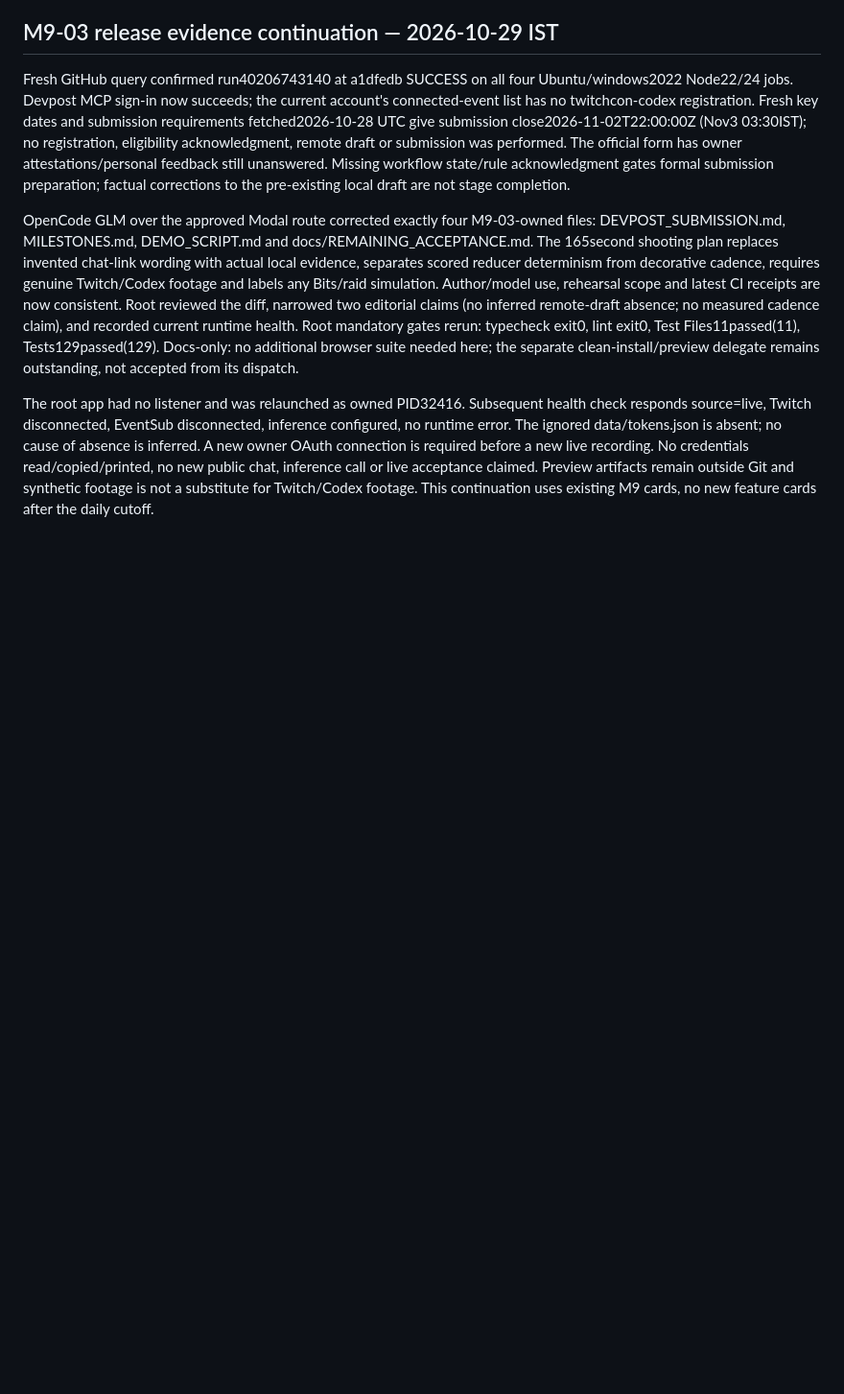
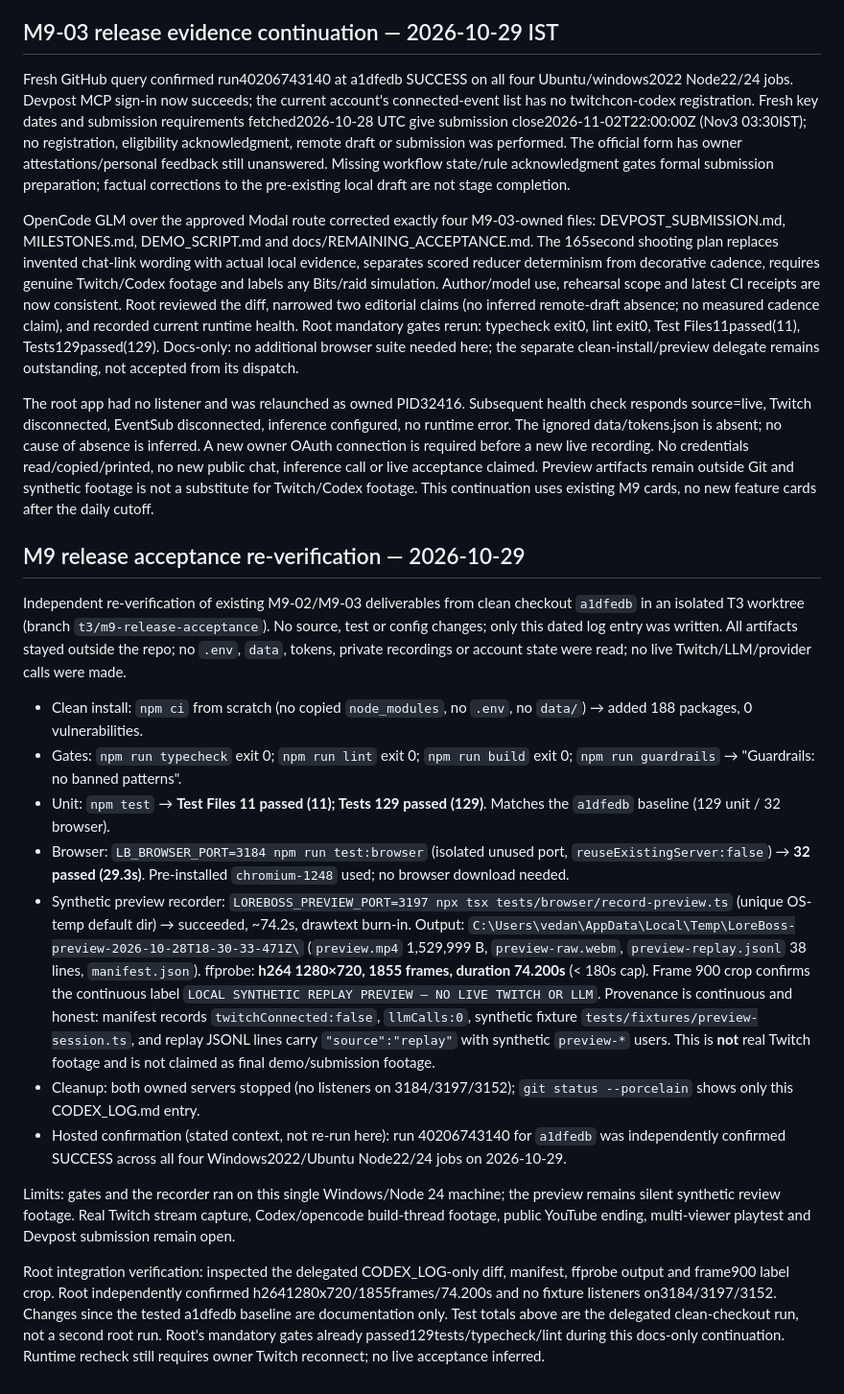
Before and after one commit to Vedant817/lore-boss, a Markdown page: CODEX_LOG.md, the part around the change. Shown at 96% size. Rendered like a GitHub page; blank space fills up the shorter version.

Commit message:
codex: record clean-install and synthetic-preview acceptance [skip ci]

```diff
--- a/CODEX_LOG.md
+++ b/CODEX_LOG.md
@@ -138,3 +138,20 @@ Fresh GitHub query confirmed run40206743140 at a1dfedb SUCCESS on all four Ubunt
 OpenCode GLM over the approved Modal route corrected exactly four M9-03-owned files: DEVPOST_SUBMISSION.md, MILESTONES.md, DEMO_SCRIPT.md and docs/REMAINING_ACCEPTANCE.md. The 165second shooting plan replaces invented chat-link wording with actual local evidence, separates scored reducer determinism from decorative cadence, requires genuine Twitch/Codex footage and labels any Bits/raid simulation. Author/model use, rehearsal scope and latest CI receipts are now consistent. Root reviewed the diff, narrowed two editorial claims (no inferred remote-draft absence; no measured cadence claim), and recorded current runtime health. Root mandatory gates rerun: typecheck exit0, lint exit0, Test Files11passed(11), Tests129passed(129). Docs-only: no additional browser suite needed here; the separate clean-install/preview delegate remains outstanding, not accepted from its dispatch.
 
 The root app had no listener and was relaunched as owned PID32416. Subsequent health check responds source=live, Twitch disconnected, EventSub disconnected, inference configured, no runtime error. The ignored data/tokens.json is absent; no cause of absence is inferred. A new owner OAuth connection is required before a new live recording. No credentials read/copied/printed, no new public chat, inference call or live acceptance claimed. Preview artifacts remain outside Git and synthetic footage is not a substitute for Twitch/Codex footage. This continuation uses existing M9 cards, no new feature cards after the daily cutoff.
+
+
+## M9 release acceptance re-verification — 2026-10-29
+
+Independent re-verification of existing M9-02/M9-03 deliverables from clean checkout `a1dfedb` in an isolated T3 worktree (branch `t3/m9-release-acceptance`). No source, test or config changes; only this dated log entry was written. All artifacts stayed outside the repo; no `.env`, `data`, tokens, private recordings or account state were read; no live Twitch/LLM/provider calls were made.
+
+- Clean install: `npm ci` from scratch (no copied `node_modules`, no `.env`, no `data/`) → added 188 packages, 0 vulnerabilities.
+- Gates: `npm run typecheck` exit 0; `npm run lint` exit 0; `npm run build` exit 0; `npm run guardrails` → "Guardrails: no banned patterns".
+- Unit: `npm test` → **Test Files 11 passed (11); Tests 129 passed (129)**. Matches the `a1dfedb` baseline (129 unit / 32 browser).
+- Browser: `LB_BROWSER_PORT=3184 npm run test:browser` (isolated unused port, `reuseExistingServer:false`) → **32 passed (29.3s)**. Pre-installed `chromium-1248` used; no browser download needed.
+- Synthetic preview recorder: `LOREBOSS_PREVIEW_PORT=3197 npx tsx tests/browser/record-preview.ts` (unique OS-temp default dir) → succeeded, ~74.2s, drawtext burn-in. Output: `C:\Users\vedan\AppData\Local\Temp\LoreBoss-preview-2026-10-28T18-30-33-471Z\` (`preview.mp4` 1,529,999 B, `preview-raw.webm`, `preview-replay.jsonl` 38 lines, `manifest.json`). ffprobe: **h264 1280×720, 1855 frames, duration 74.200s** (< 180s cap). Frame 900 crop confirms the continuous label `LOCAL SYNTHETIC REPLAY PREVIEW — NO LIVE TWITCH OR LLM`. Provenance is continuous and honest: manifest records `twitchConnected:false`, `llmCalls:0`, synthetic fixture `tests/fixtures/preview-session.ts`, and replay JSONL lines carry `"source":"replay"` with synthetic `preview-*` users. This is **not** real Twitch footage and is not claimed as final demo/submission footage.
+- Cleanup: both owned servers stopped (no listeners on 3184/3197/3152); `git status --porcelain` shows only this CODEX_LOG.md entry.
+- Hosted confirmation (stated context, not re-run here): run 40206743140 for `a1dfedb` was independently confirmed SUCCESS across all four Windows2022/Ubuntu Node22/24 jobs on 2026-10-29.
+
+Limits: gates and the recorder ran on this single Windows/Node 24 machine; the preview remains silent synthetic review footage. Real Twitch stream capture, Codex/opencode build-thread footage, public YouTube ending, multi-viewer playtest and Devpost submission remain open.
+
+Root integration verification: inspected the delegated CODEX_LOG-only diff, manifest, ffprobe output and frame900 label crop. Root independently confirmed h2641280x720/1855frames/74.200s and no fixture listeners on3184/3197/3152. Changes since the tested a1dfedb baseline are documentation only. Test totals above are the delegated clean-checkout run, not a second root run. Root's mandatory gates already passed129tests/typecheck/lint during this docs-only continuation. Runtime recheck still requires owner Twitch reconnect; no live acceptance inferred.
```
Also changed, not shown: docs/REMAINING_ACCEPTANCE.md (+2 -0 lines).
